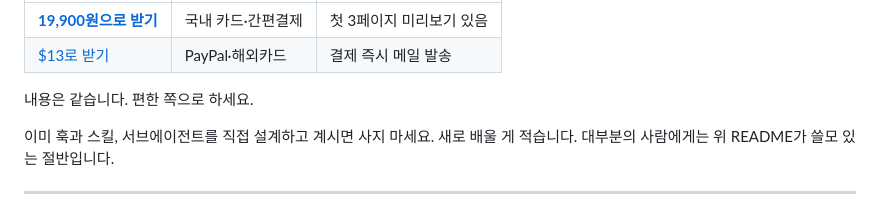
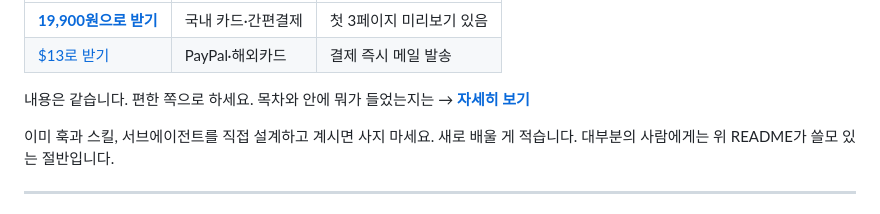
Before and after one commit to avenna01-ceo/claude-code-survival-kr, a Markdown page: README.ko.md, the part around the change. Rendered like a GitHub page.

Commit message:
한국어 README에 상세 랜딩 링크 추가
Co-Authored-By: Claude Opus 5 <noreply@anthropic.com>

```diff
--- a/README.ko.md
+++ b/README.ko.md
@@ -193,6 +193,7 @@ AI가 틀릴 때마다 **그 문장을 규칙 파일에 한 줄씩 적어두세
 | [$13로 받기](https://www.paypal.com/ncp/payment/G7YDBCQ5TYVB6) | PayPal·해외카드 | 결제 즉시 메일 발송 |
 
 내용은 같습니다. 편한 쪽으로 하세요.
+목차와 안에 뭐가 들었는지는 → **[자세히 보기](https://avenna01-ceo.github.io/makhyeoss/book/)**
 
 이미 훅과 스킬, 서브에이전트를 직접 설계하고 계시면 사지 마세요. 새로 배울 게 적습니다.
 대부분의 사람에게는 위 README가 쓸모 있는 절반입니다.
```
